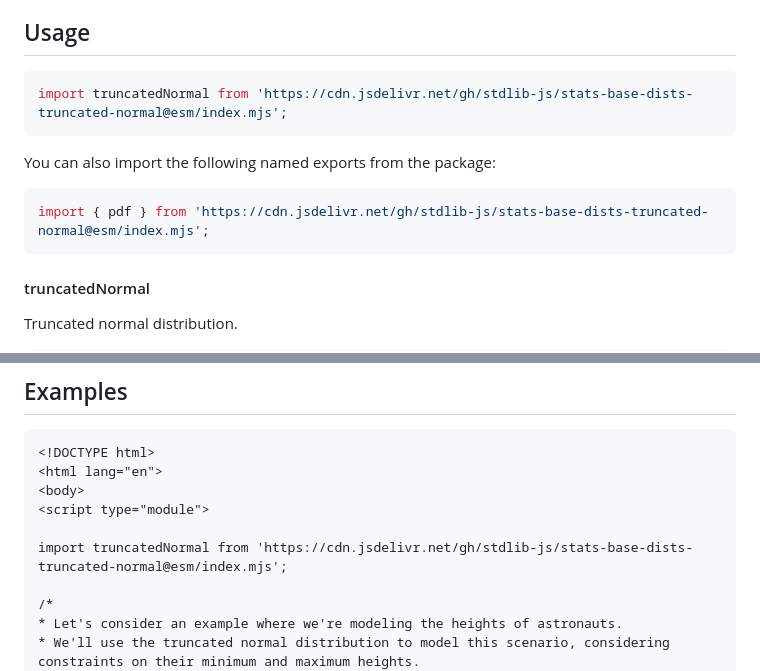
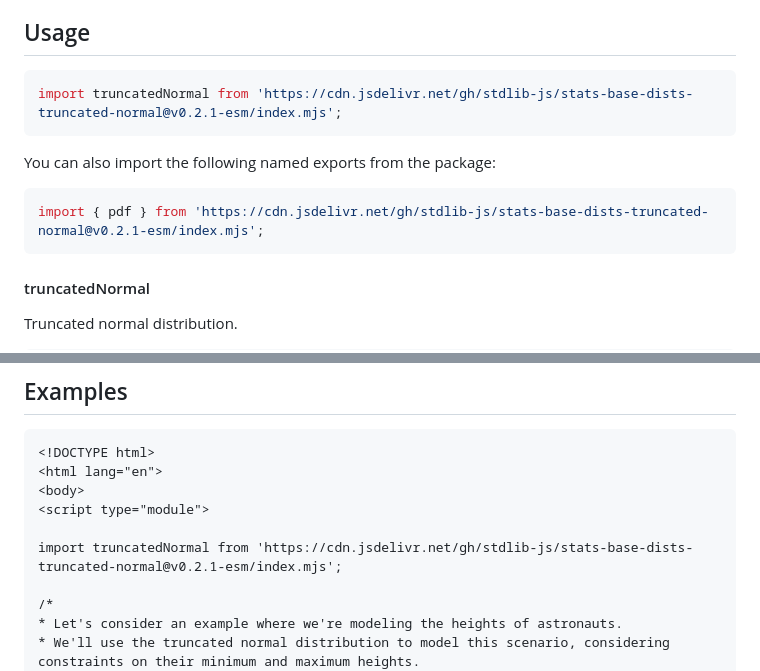
Before and after one commit to stdlib-js/stats-base-dists-truncated-normal, a Markdown page: README.md, 2 parts joined by grey strips. GitHub-like rendering.

Commit message:
Update README.md for ESM bundle v0.2.1

````diff
--- a/README.md
+++ b/README.md
@@ -42,13 +42,13 @@ limitations under the License.
 ## Usage
 
 ```javascript
-import truncatedNormal from 'https://cdn.jsdelivr.net/gh/stdlib-js/stats-base-dists-truncated-normal@esm/index.mjs';
+import truncatedNormal from 'https://cdn.jsdelivr.net/gh/stdlib-js/stats-base-dists-truncated-normal@v0.2.1-esm/index.mjs';
 ```
 
 You can also import the following named exports from the package:
 
 ```javascript
-import { pdf } from 'https://cdn.jsdelivr.net/gh/stdlib-js/stats-base-dists-truncated-normal@esm/index.mjs';
+import { pdf } from 'https://cdn.jsdelivr.net/gh/stdlib-js/stats-base-dists-truncated-normal@v0.2.1-esm/index.mjs';
 ```
 
 #### truncatedNormal
@@ -102,7 +102,7 @@ The namespace contains a constructor function for creating a [truncated normal][
 <body>
 <script type="module">
 
-import truncatedNormal from 'https://cdn.jsdelivr.net/gh/stdlib-js/stats-base-dists-truncated-normal@esm/index.mjs';
+import truncatedNormal from 'https://cdn.jsdelivr.net/gh/stdlib-js/stats-base-dists-truncated-normal@v0.2.1-esm/index.mjs';
 
 /*
 * Let's consider an example where we're modeling the heights of astronauts.
````
